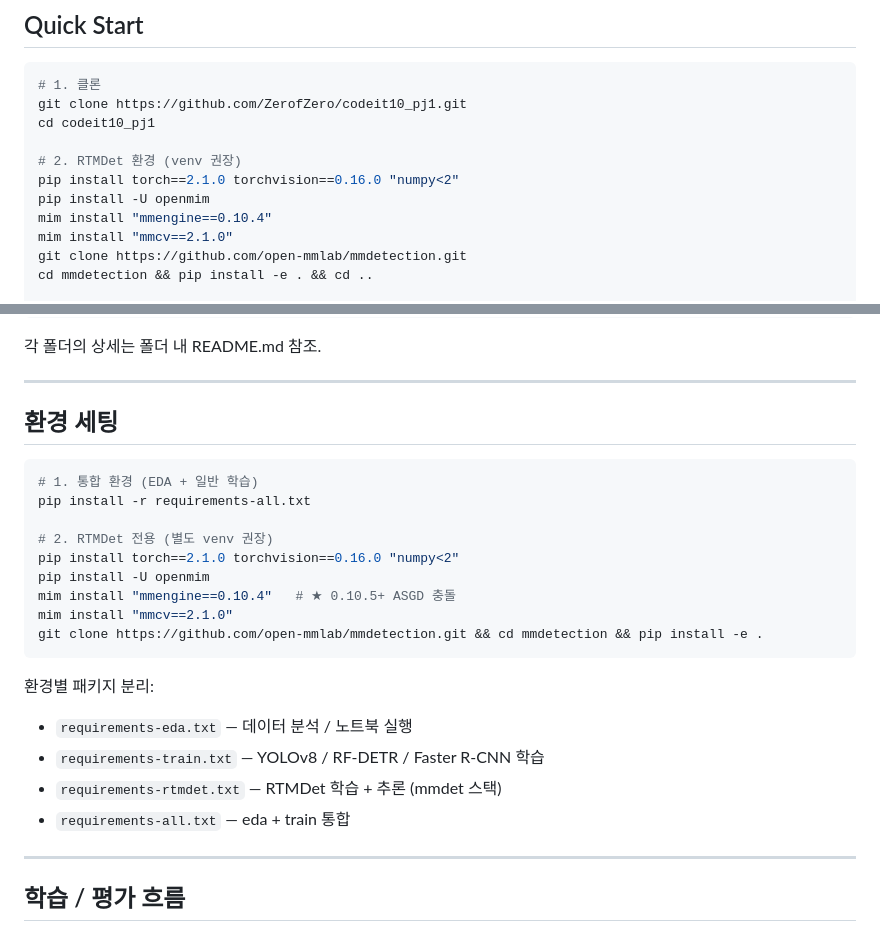
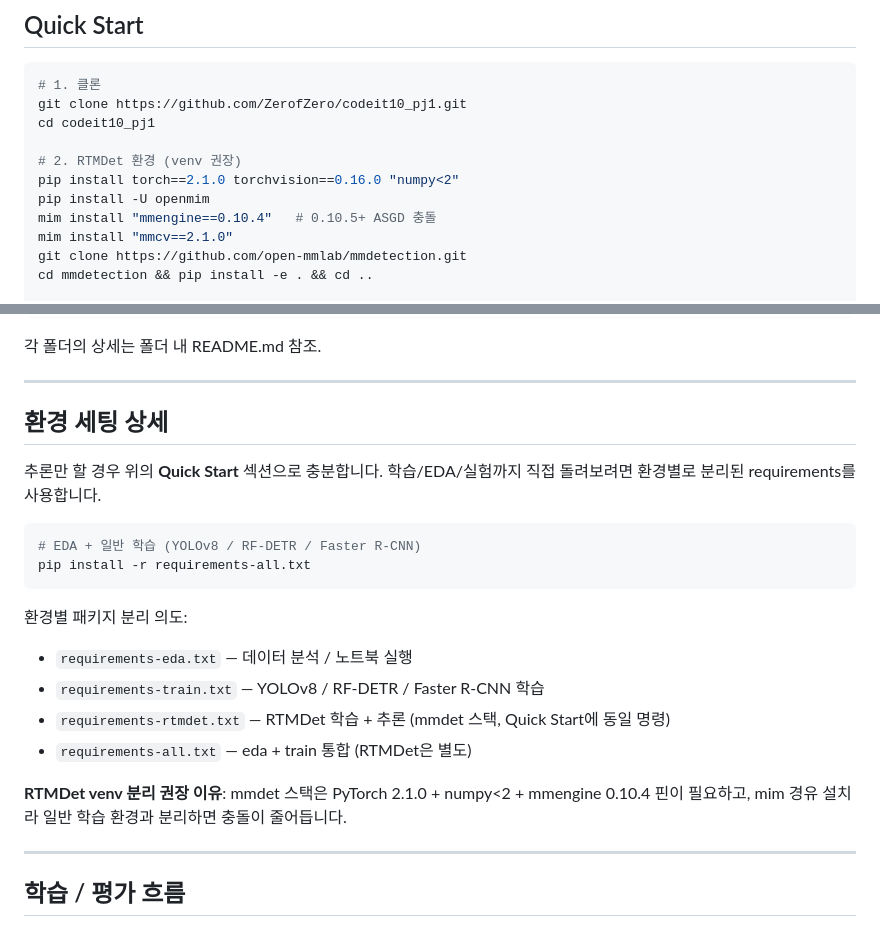
Before and after one commit to wony98/pill_detection, a Markdown page: README.md, 2 parts joined by grey strips. GitHub-like rendering.

Commit message:
docs: README

````diff
--- a/README.md
+++ b/README.md
@@ -43,7 +43,7 @@ cd codeit10_pj1
 # 2. RTMDet 환경 (venv 권장)
 pip install torch==2.1.0 torchvision==0.16.0 "numpy<2"
 pip install -U openmim
-mim install "mmengine==0.10.4"
+mim install "mmengine==0.10.4"   # 0.10.5+ ASGD 충돌
 mim install "mmcv==2.1.0"
 git clone https://github.com/open-mmlab/mmdetection.git
 cd mmdetection && pip install -e . && cd ..
@@ -96,25 +96,22 @@ pill_detection/
 
 ---
 
-## 환경 세팅
+## 환경 세팅 상세
+
+추론만 할 경우 위의 **Quick Start** 섹션으로 충분합니다. 학습/EDA/실험까지 직접 돌려보려면 환경별로 분리된 requirements를 사용합니다.
 
 ```bash
-# 1. 통합 환경 (EDA + 일반 학습)
+# EDA + 일반 학습 (YOLOv8 / RF-DETR / Faster R-CNN)
 pip install -r requirements-all.txt
-
-# 2. RTMDet 전용 (별도 venv 권장)
-pip install torch==2.1.0 torchvision==0.16.0 "numpy<2"
-pip install -U openmim
-mim install "mmengine==0.10.4"   # ★ 0.10.5+ ASGD 충돌
-mim install "mmcv==2.1.0"
-git clone https://github.com/open-mmlab/mmdetection.git && cd mmdetection && pip install -e .
 ```
 
-환경별 패키지 분리:
+환경별 패키지 분리 의도:
 - `requirements-eda.txt` — 데이터 분석 / 노트북 실행
 - `requirements-train.txt` — YOLOv8 / RF-DETR / Faster R-CNN 학습
-- `requirements-rtmdet.txt` — RTMDet 학습 + 추론 (mmdet 스택)
-- `requirements-all.txt` — eda + train 통합
+- `requirements-rtmdet.txt` — RTMDet 학습 + 추론 (mmdet 스택, Quick Start에 동일 명령)
+- `requirements-all.txt` — eda + train 통합 (RTMDet은 별도)
+
+**RTMDet venv 분리 권장 이유**: mmdet 스택은 PyTorch 2.1.0 + numpy<2 + mmengine 0.10.4 핀이 필요하고, mim 경유 설치라 일반 학습 환경과 분리하면 충돌이 줄어듭니다.
 
 ---
 
````
